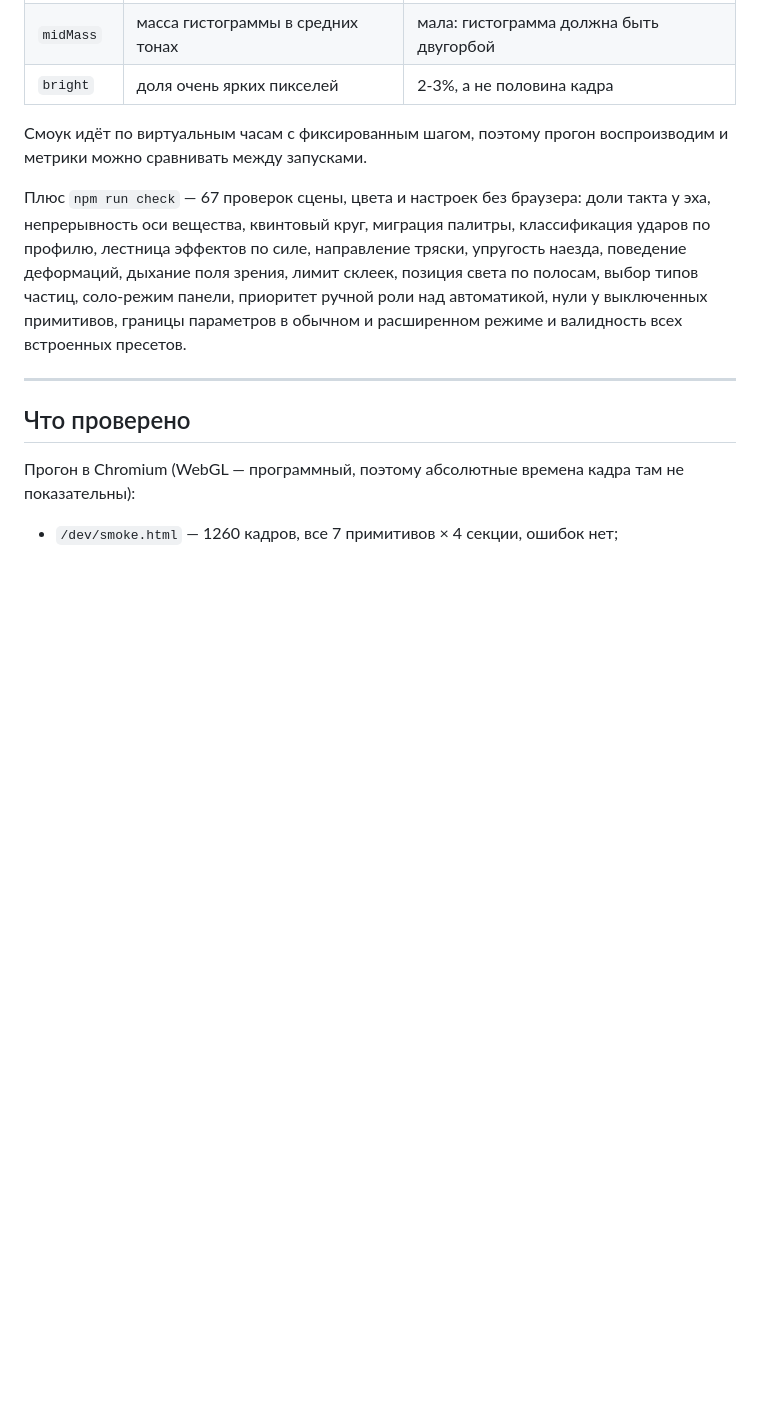
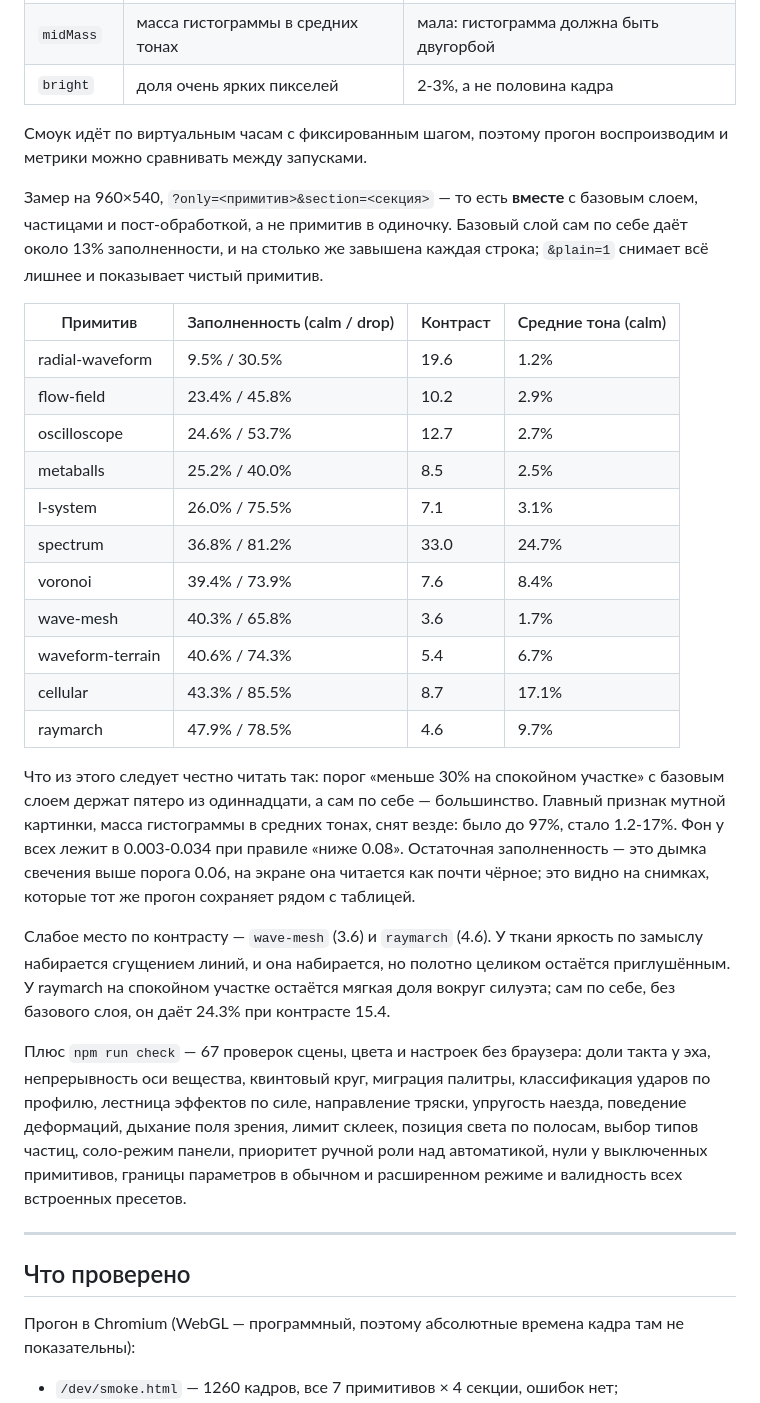
Before and after one commit to Sague123/SoundVision, a Markdown page: README.md, the part around the change. GitHub-like rendering; blank space fills up the shorter version.

Commit message:
Таблица метрик §8 в README как база для регрессии
Замер всех одиннадцати примитивов в двух секциях на текущем коде, с
оговоркой о том, что́ именно меряется: прогон идёт вместе с базовым
слоем, частицами и пост-обработкой, и базовый слой сам по себе даёт
около 13% заполненности.

Co-Authored-By: Claude Opus 5 <noreply@anthropic.com>
Claude-Session: https://claude.ai/code/session_01WZXaDb9ME9MeZTwbBeakL3

```diff
--- a/README.md
+++ b/README.md
@@ -634,6 +634,39 @@ localStorage плюс выгрузка в файл: снимок так же п
 Смоук идёт по виртуальным часам с фиксированным шагом, поэтому прогон
 воспроизводим и метрики можно сравнивать между запусками.
 
+Замер на 960×540, `?only=<примитив>&section=<секция>` — то есть **вместе** с
+базовым слоем, частицами и пост-обработкой, а не примитив в одиночку. Базовый
+слой сам по себе даёт около 13% заполненности, и на столько же завышена каждая
+строка; `&plain=1` снимает всё лишнее и показывает чистый примитив.
+
+| Примитив | Заполненность (calm / drop) | Контраст | Средние тона (calm) |
+|---|---|---|---|
+| radial-waveform | 9.5% / 30.5% | 19.6 | 1.2% |
+| flow-field | 23.4% / 45.8% | 10.2 | 2.9% |
+| oscilloscope | 24.6% / 53.7% | 12.7 | 2.7% |
+| metaballs | 25.2% / 40.0% | 8.5 | 2.5% |
+| l-system | 26.0% / 75.5% | 7.1 | 3.1% |
+| spectrum | 36.8% / 81.2% | 33.0 | 24.7% |
+| voronoi | 39.4% / 73.9% | 7.6 | 8.4% |
+| wave-mesh | 40.3% / 65.8% | 3.6 | 1.7% |
+| waveform-terrain | 40.6% / 74.3% | 5.4 | 6.7% |
+| cellular | 43.3% / 85.5% | 8.7 | 17.1% |
+| raymarch | 47.9% / 78.5% | 4.6 | 9.7% |
+
+Что из этого следует честно читать так: порог «меньше 30% на спокойном
+участке» с базовым слоем держат пятеро из одиннадцати, а сам по себе —
+большинство. Главный признак мутной картинки, масса гистограммы в средних
+тонах, снят везде: было до 97%, стало 1.2-17%. Фон у всех лежит в 0.003-0.034
+при правиле «ниже 0.08». Остаточная заполненность — это дымка свечения выше
+порога 0.06, на экране она читается как почти чёрное; это видно на снимках,
+которые тот же прогон сохраняет рядом с таблицей.
+
+Слабое место по контрасту — `wave-mesh` (3.6) и `raymarch` (4.6). У ткани
+яркость по замыслу набирается сгущением линий, и она набирается, но полотно
+целиком остаётся приглушённым. У raymarch на спокойном участке остаётся мягкая
+доля вокруг силуэта; сам по себе, без базового слоя, он даёт 24.3% при
+контрасте 15.4.
+
 Плюс `npm run check` — 67 проверок сцены, цвета и настроек без браузера: доли
 такта у эха, непрерывность оси вещества, квинтовый круг, миграция палитры,
 классификация ударов по профилю, лестница эффектов по силе, направление тряски,
```
